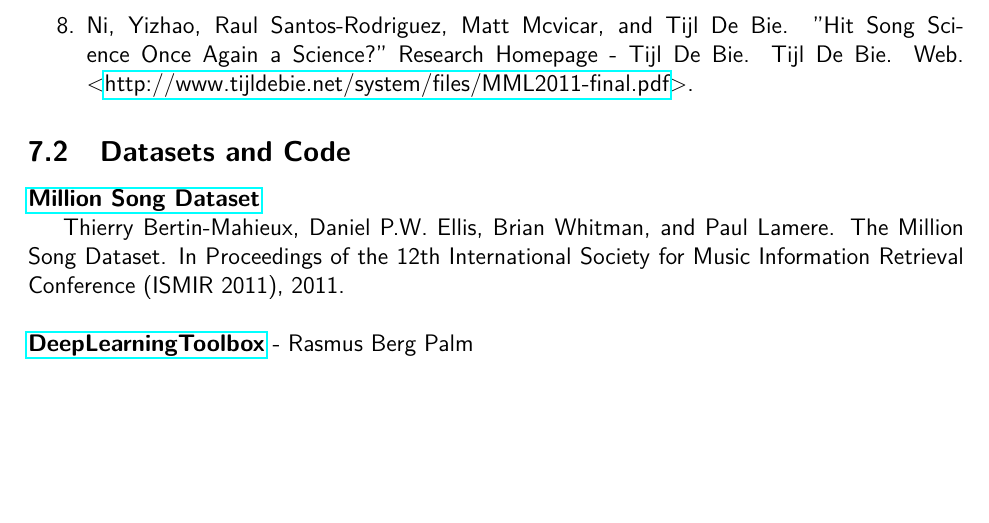
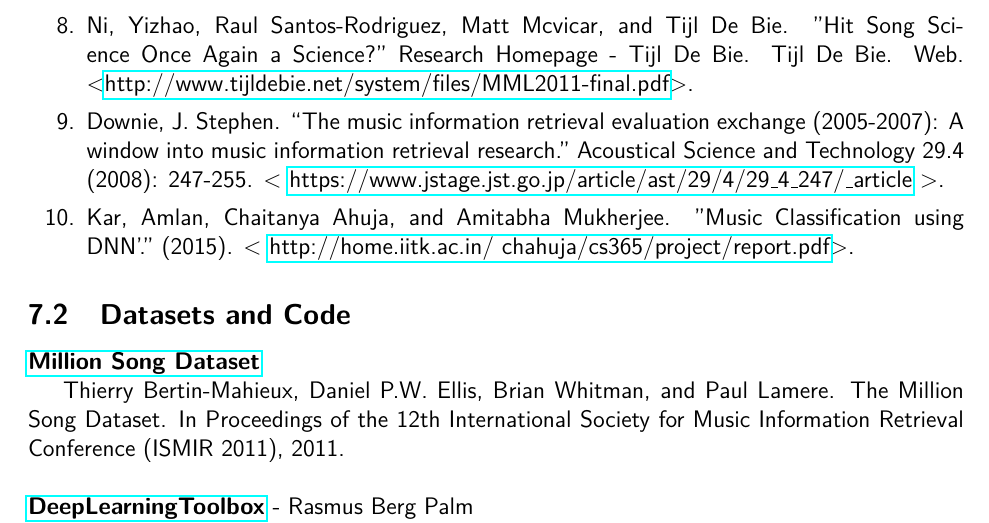
Before and after one commit to mrhampson/MUSE, a LaTeX document (report/document.tex): part of page 10 of 14, cut so that both start at the same text, the shorter picture padded with empty space. Compiled offline with pdfLaTeX.

Commit message:
Added final 2 references

```diff
--- a/report/document.tex
+++ b/report/document.tex
@@ -258,6 +258,13 @@
     \item Serra, Joan, Alvaro Corral, Marian Boguna, and Martin Haro. "Measuring the Evolution of Contemporary Western Popular Music." Nature.com: Scientific Reports. Nature Publishing Group. Web. $<$\href{http://www.nature.com/articles/srep00521}{http://www.nature.com/articles/srep00521}$>$.\vspace{-1ex}
 
     \item Ni, Yizhao, Raul Santos-Rodriguez, Matt Mcvicar, and Tijl De Bie. "Hit Song Science Once Again a Science?" Research Homepage - Tijl De Bie. Tijl De Bie. Web. $<$\href{http://www.tijldebie.net/system/files/MML2011-final.pdf}{http://www.tijldebie.net/system/files/MML2011-final.pdf}$>$.
+    \vspace{-1ex}
+
+    \item Downie, J. Stephen. ``The music information retrieval evaluation exchange (2005-2007): A window into music information retrieval research." Acoustical Science and Technology 29.4 (2008): 247-255. $<$ \href{https://www.jstage.jst.go.jp/article/ast/29/4/29\_4\_247/\_article}{https://www.jstage.jst.go.jp/article/ast/29/4/29\_4\_247/\_article} $>$.
+    \vspace{-1ex}
+
+    \item Kar, Amlan, Chaitanya Ahuja, and Amitabha Mukherjee. "Music Classification using DNN'." (2015). $<$ \href{http://home.iitk.ac.in/~chahuja/cs365/project/report.pdf}{http://home.iitk.ac.in/~chahuja/cs365/project/report.pdf}$>$.
+
 
 \end{enumerate}
 \subsection{Datasets and Code}
```
